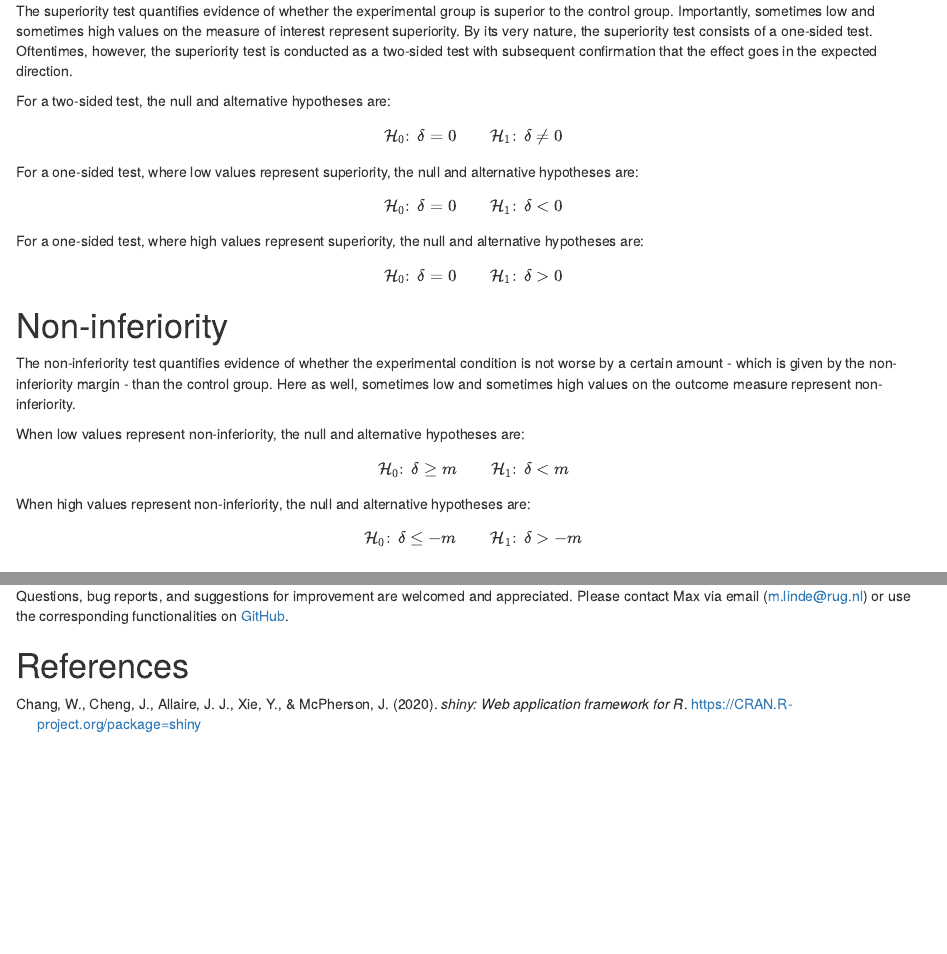
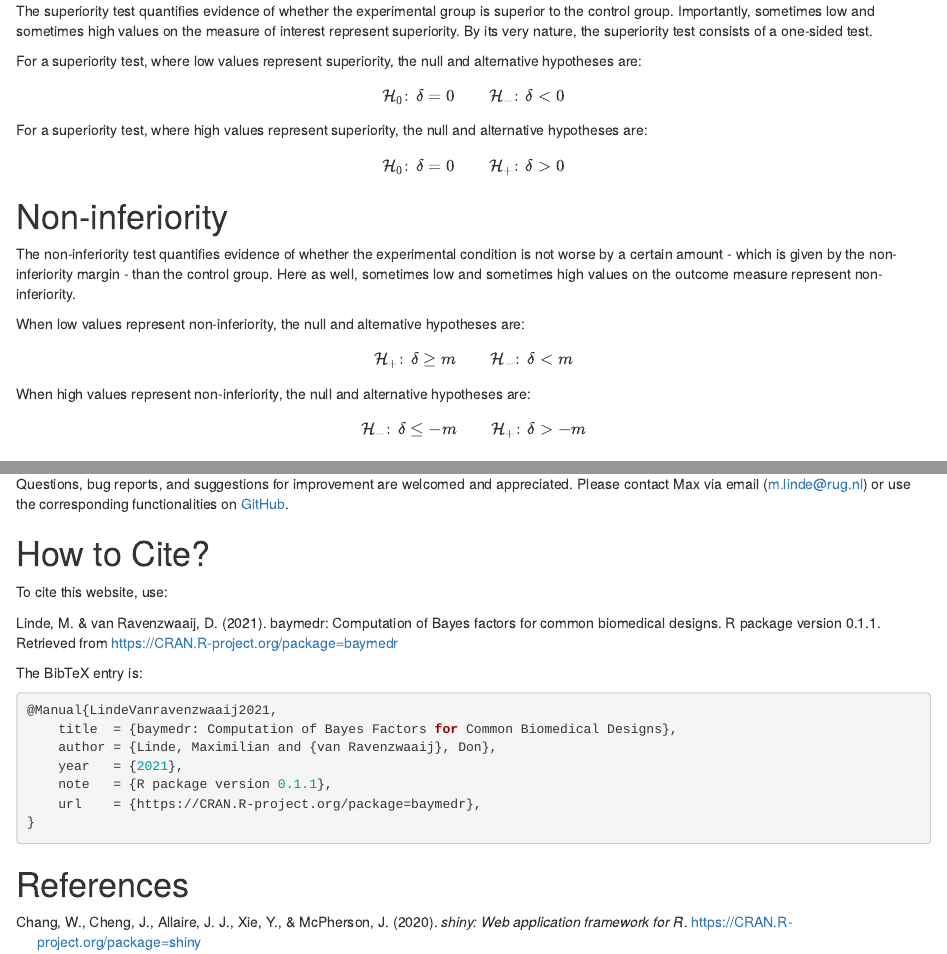
Before and after one commit to maxlinde/baymedr_shiny_app, an R Markdown document (welcome.Rmd): the page in a window 1100 px wide, from 630 px down, and a second part further down, joined at a grey line. Rendered offline with R 4.5, knitr and Pandoc, with nearby package versions; drawn as R Markdown's standard HTML page in place of the format the file asks for.

Commit message:
Update the welcome page and add a how to cite.

````diff
--- a/welcome.Rmd
+++ b/welcome.Rmd
@@ -25,24 +25,18 @@ This is not the right place for an in-depth treatment of Bayes factors. However,
 
 # Superiority
 
-The superiority test quantifies evidence of whether the experimental group is superior to the control group. Importantly, sometimes low and sometimes high values on the measure of interest represent superiority. By its very nature, the superiority test consists of a one-sided test. Oftentimes, however, the superiority test is conducted as a two-sided test with subsequent confirmation that the effect goes in the expected direction.
+The superiority test quantifies evidence of whether the experimental group is superior to the control group. Importantly, sometimes low and sometimes high values on the measure of interest represent superiority. By its very nature, the superiority test consists of a one-sided test.
 
-For a two-sided test, the null and alternative hypotheses are:
+For a superiority test, where low values represent superiority, the null and alternative hypotheses are:
 $$
 \begin{align}
-\mathcal{H}_0 \mathpunct{:} ~ \delta = 0 && \mathcal{H}_1 \mathpunct{:} ~ \delta \neq 0
+\mathcal{H}_0 \mathpunct{:} ~ \delta = 0 && \mathcal{H}_- \mathpunct{:} ~ \delta < 0
 \end{align}
 $$
-For a one-sided test, where low values represent superiority, the null and alternative hypotheses are:
+For a superiority test, where high values represent superiority, the null and alternative hypotheses are:
 $$
 \begin{align}
-\mathcal{H}_0 \mathpunct{:} ~ \delta = 0 && \mathcal{H}_1 \mathpunct{:} ~ \delta < 0
-\end{align}
-$$
-For a one-sided test, where high values represent superiority, the null and alternative hypotheses are:
-$$
-\begin{align}
-\mathcal{H}_0 \mathpunct{:} ~ \delta = 0 && \mathcal{H}_1 \mathpunct{:} ~ \delta > 0
+\mathcal{H}_0 \mathpunct{:} ~ \delta = 0 && \mathcal{H}_+ \mathpunct{:} ~ \delta > 0
 \end{align}
 $$
 
@@ -53,13 +47,13 @@ The non-inferiority test quantifies evidence of whether the experimental conditi
 When low values represent non-inferiority, the null and alternative hypotheses are:
 $$
 \begin{align}
-\mathcal{H}_0 \mathpunct{:} ~ \delta \geq m && \mathcal{H}_1 \mathpunct{:} ~ \delta < m
+\mathcal{H}_+ \mathpunct{:} ~ \delta \geq m && \mathcal{H}_- \mathpunct{:} ~ \delta < m
 \end{align}
 $$
 When high values represent non-inferiority, the null and alternative hypotheses are:
 $$
 \begin{align}
-\mathcal{H}_0 \mathpunct{:} ~ \delta \leq -m && \mathcal{H}_1 \mathpunct{:} ~ \delta > -m
+\mathcal{H}_- \mathpunct{:} ~ \delta \leq -m && \mathcal{H}_+ \mathpunct{:} ~ \delta > -m
 \end{align}
 $$
 
@@ -182,4 +125,22 @@ The source code for this Shiny app can be found on [GitHub](https://github.com/m
 
 Questions, bug reports, and suggestions for improvement are welcomed and appreciated. Please contact Max via email (<m.linde@rug.nl>) or use the corresponding functionalities on [GitHub](https://github.com/maxlinde/baymedr_shiny_app).
 
+# How to Cite?
+
+To cite this website, use:
+
+Linde, M. & van Ravenzwaaij, D. (2021). baymedr: Computation of Bayes factors for common biomedical designs. R package version 0.1.1. Retrieved from https://CRAN.R-project.org/package=baymedr
+
+The BibTeX entry is:
+
+```{r, eval=FALSE}
+@Manual{LindeVanravenzwaaij2021,
+    title  = {baymedr: Computation of Bayes Factors for Common Biomedical Designs},
+    author = {Linde, Maximilian and {van Ravenzwaaij}, Don},
+    year   = {2021},
+    note   = {R package version 0.1.1},
+    url    = {https://CRAN.R-project.org/package=baymedr},
+}
+```
+
 # References
````
Also changed, not shown: welcome.Rmd (57 more changed lines).
